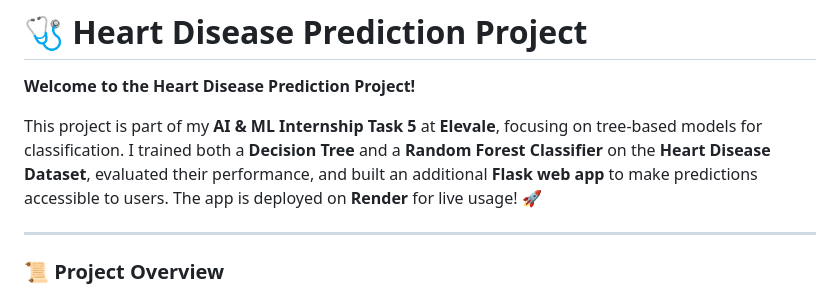
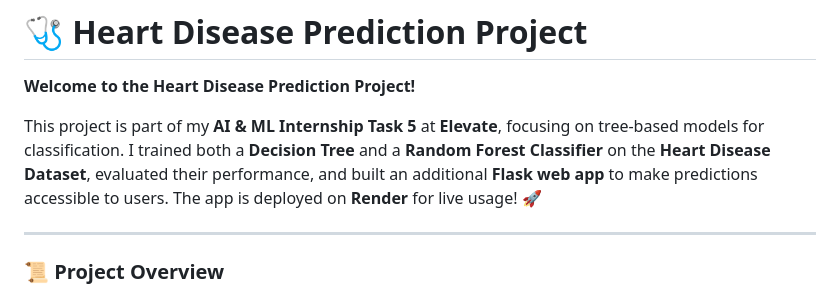
Before and after one commit to ShubhamAIML/AI-ML-Internship-Task5, a Markdown page: README.md, the part around the change. Rendered like a GitHub page.

```diff
--- a/README.md
+++ b/README.md
@@ -2,7 +2,7 @@
 
 **Welcome to the Heart Disease Prediction Project!**
 
-This project is part of my **AI & ML Internship Task 5** at **Elevale**, focusing on tree-based models for classification. I trained both a **Decision Tree** and a **Random Forest Classifier** on the **Heart Disease Dataset**, evaluated their performance, and built an additional **Flask web app** to make predictions accessible to users. The app is deployed on **Render** for live usage! 🚀
+This project is part of my **AI & ML Internship Task 5** at **Elevate**, focusing on tree-based models for classification. I trained both a **Decision Tree** and a **Random Forest Classifier** on the **Heart Disease Dataset**, evaluated their performance, and built an additional **Flask web app** to make predictions accessible to users. The app is deployed on **Render** for live usage! 🚀
 
 ---
 
```
